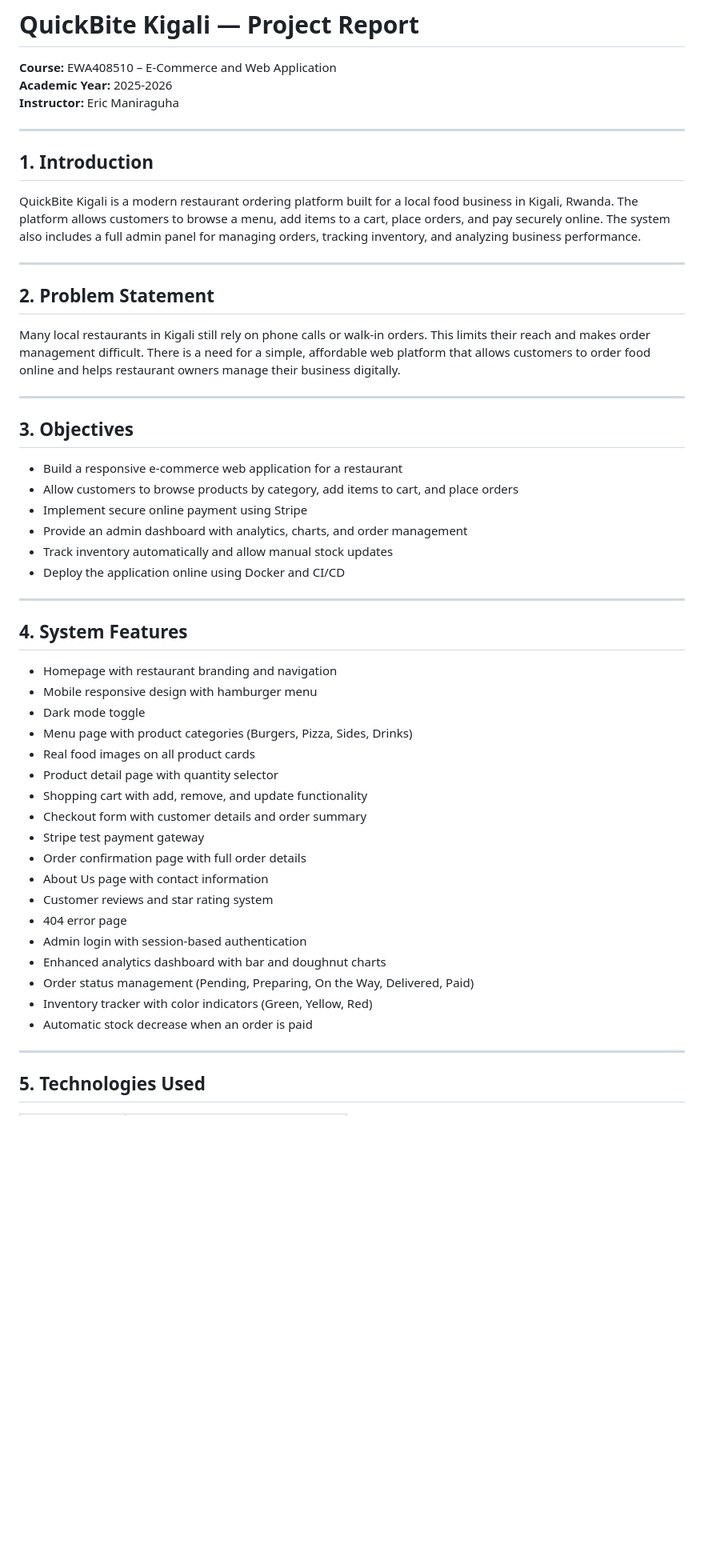
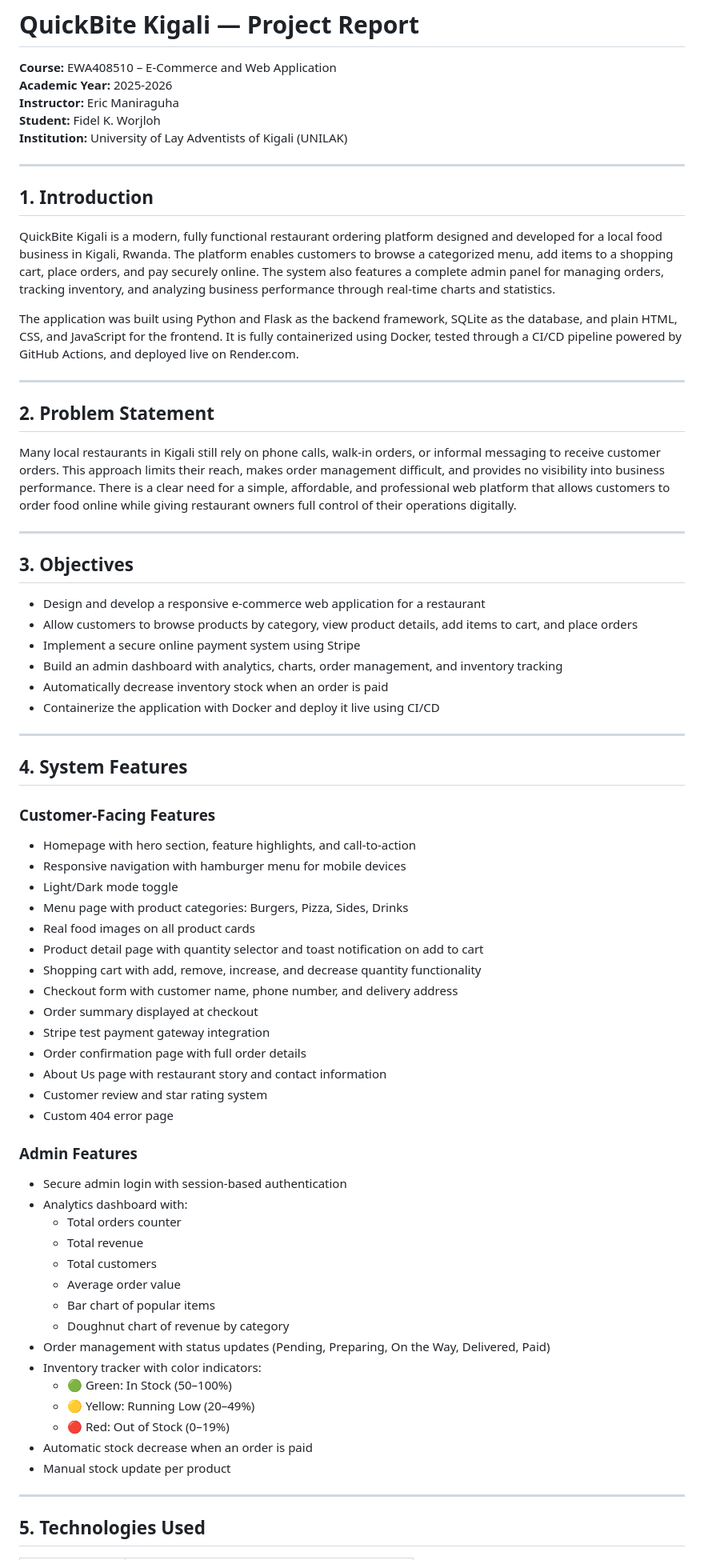
Before and after one commit to fidel-23/restaurant-app, a Markdown page: report.md, the part around one of its changes. Shown at 80% size. GitHub-like rendering; blank space fills up the shorter version.

Commit message:
Finalize project report

```diff
--- a/report.md
+++ b/report.md
@@ -3,52 +3,70 @@
 **Course:** EWA408510 – E-Commerce and Web Application
 **Academic Year:** 2025-2026
 **Instructor:** Eric Maniraguha
+**Student:** Fidel K. Worjloh
+**Institution:** University of Lay Adventists of Kigali (UNILAK)
 
 ---
 
 ## 1. Introduction
 
-QuickBite Kigali is a modern restaurant ordering platform built for a local food business in Kigali, Rwanda. The platform allows customers to browse a menu, add items to a cart, place orders, and pay securely online. The system also includes a full admin panel for managing orders, tracking inventory, and analyzing business performance.
+QuickBite Kigali is a modern, fully functional restaurant ordering platform designed and developed for a local food business in Kigali, Rwanda. The platform enables customers to browse a categorized menu, add items to a shopping cart, place orders, and pay securely online. The system also features a complete admin panel for managing orders, tracking inventory, and analyzing business performance through real-time charts and statistics.
+
+The application was built using Python and Flask as the backend framework, SQLite as the database, and plain HTML, CSS, and JavaScript for the frontend. It is fully containerized using Docker, tested through a CI/CD pipeline powered by GitHub Actions, and deployed live on Render.com.
 
 ---
 
 ## 2. Problem Statement
 
-Many local restaurants in Kigali still rely on phone calls or walk-in orders. This limits their reach and makes order management difficult. There is a need for a simple, affordable web platform that allows customers to order food online and helps restaurant owners manage their business digitally.
+Many local restaurants in Kigali still rely on phone calls, walk-in orders, or informal messaging to receive customer orders. This approach limits their reach, makes order management difficult, and provides no visibility into business performance. There is a clear need for a simple, affordable, and professional web platform that allows customers to order food online while giving restaurant owners full control of their operations digitally.
 
 ---
 
 ## 3. Objectives
 
-- Build a responsive e-commerce web application for a restaurant
-- Allow customers to browse products by category, add items to cart, and place orders
-- Implement secure online payment using Stripe
-- Provide an admin dashboard with analytics, charts, and order management
-- Track inventory automatically and allow manual stock updates
-- Deploy the application online using Docker and CI/CD
+- Design and develop a responsive e-commerce web application for a restaurant
+- Allow customers to browse products by category, view product details, add items to cart, and place orders
+- Implement a secure online payment system using Stripe
+- Build an admin dashboard with analytics, charts, order management, and inventory tracking
+- Automatically decrease inventory stock when an order is paid
+- Containerize the application with Docker and deploy it live using CI/CD
 
 ---
 
 ## 4. System Features
 
-- Homepage with restaurant branding and navigation
-- Mobile responsive design with hamburger menu
-- Dark mode toggle
-- Menu page with product categories (Burgers, Pizza, Sides, Drinks)
+### Customer-Facing Features
+- Homepage with hero section, feature highlights, and call-to-action
+- Responsive navigation with hamburger menu for mobile devices
+- Light/Dark mode toggle
+- Menu page with product categories: Burgers, Pizza, Sides, Drinks
 - Real food images on all product cards
-- Product detail page with quantity selector
-- Shopping cart with add, remove, and update functionality
-- Checkout form with customer details and order summary
-- Stripe test payment gateway
+- Product detail page with quantity selector and toast notification on add to cart
+- Shopping cart with add, remove, increase, and decrease quantity functionality
+- Checkout form with customer name, phone number, and delivery address
+- Order summary displayed at checkout
+- Stripe test payment gateway integration
 - Order confirmation page with full order details
-- About Us page with contact information
-- Customer reviews and star rating system
-- 404 error page
-- Admin login with session-based authentication
-- Enhanced analytics dashboard with bar and doughnut charts
-- Order status management (Pending, Preparing, On the Way, Delivered, Paid)
-- Inventory tracker with color indicators (Green, Yellow, Red)
+- About Us page with restaurant story and contact information
+- Customer review and star rating system
+- Custom 404 error page
+
+### Admin Features
+- Secure admin login with session-based authentication
+- Analytics dashboard with:
+  - Total orders counter
+  - Total revenue
+  - Total customers
+  - Average order value
+  - Bar chart of popular items
+  - Doughnut chart of revenue by category
+- Order management with status updates (Pending, Preparing, On the Way, Delivered, Paid)
+- Inventory tracker with color indicators:
+  - 🟢 Green: In Stock (50–100%)
+  - 🟡 Yellow: Running Low (20–49%)
+  - 🔴 Red: Out of Stock (0–19%)
 - Automatic stock decrease when an order is paid
+- Manual stock update per product
 
 ---
 
```
Also changed, not shown: other parts of report.md (+75 -46 lines).
